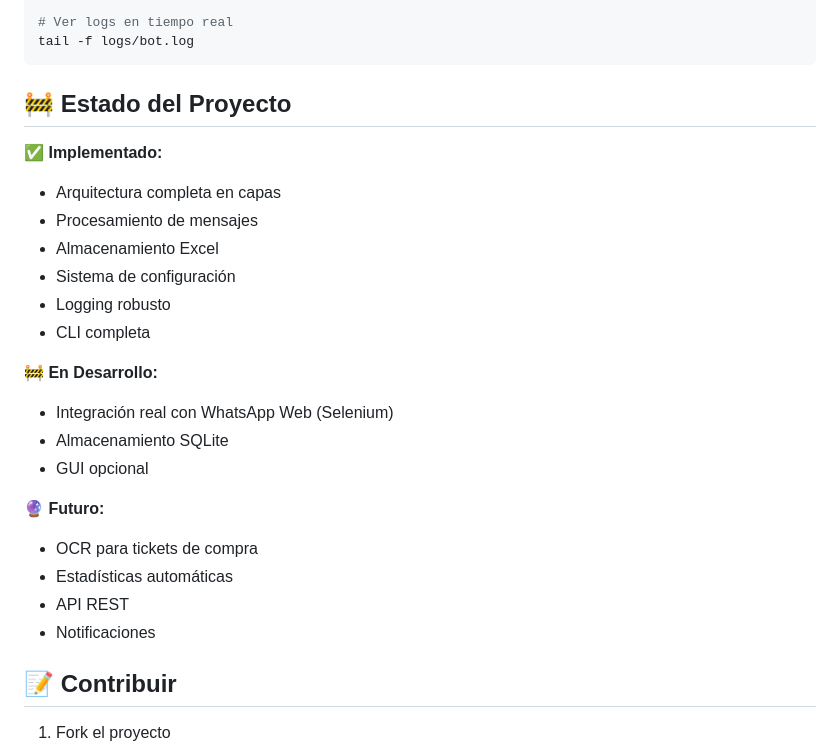
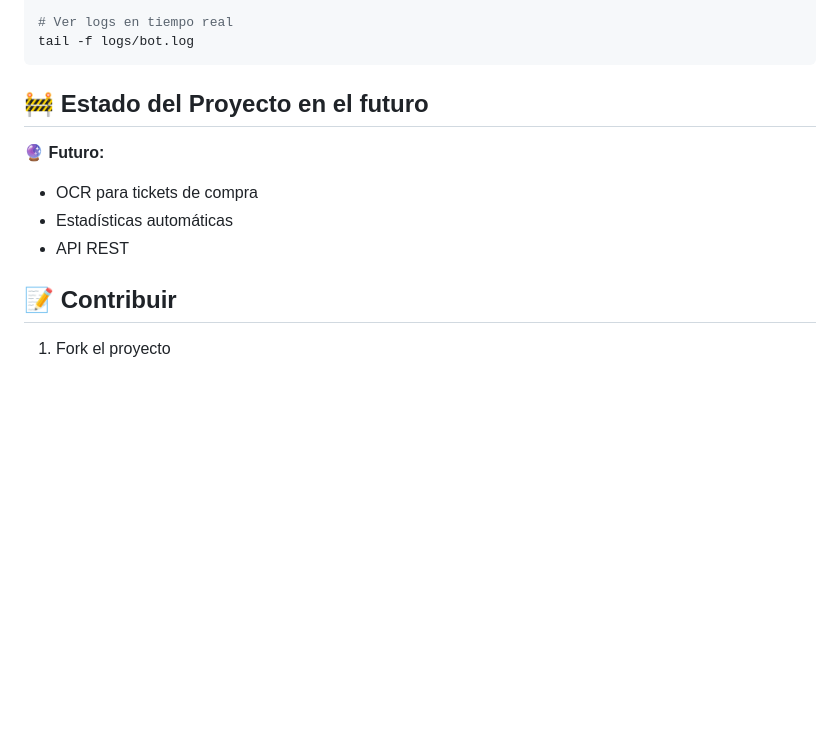
Before and after one commit to viceKDK/whatsapp-gastos-bot, a Markdown page: README.md, the part around the change. GitHub-like rendering; blank space fills up the shorter version.

````diff
--- a/README.md
+++ b/README.md
@@ -197,26 +197,13 @@ python main.py --mode dev
 tail -f logs/bot.log
 ```
 
-## 🚧 Estado del Proyecto
-
-**✅ Implementado:**
-- Arquitectura completa en capas
-- Procesamiento de mensajes
-- Almacenamiento Excel
-- Sistema de configuración
-- Logging robusto
-- CLI completa
-
-**🚧 En Desarrollo:**
-- Integración real con WhatsApp Web (Selenium)
-- Almacenamiento SQLite
-- GUI opcional
+## 🚧 Estado del Proyecto en el futuro
 
 **🔮 Futuro:**
 - OCR para tickets de compra
 - Estadísticas automáticas
 - API REST
-- Notificaciones
+
 
 ## 📝 Contribuir
 
````
